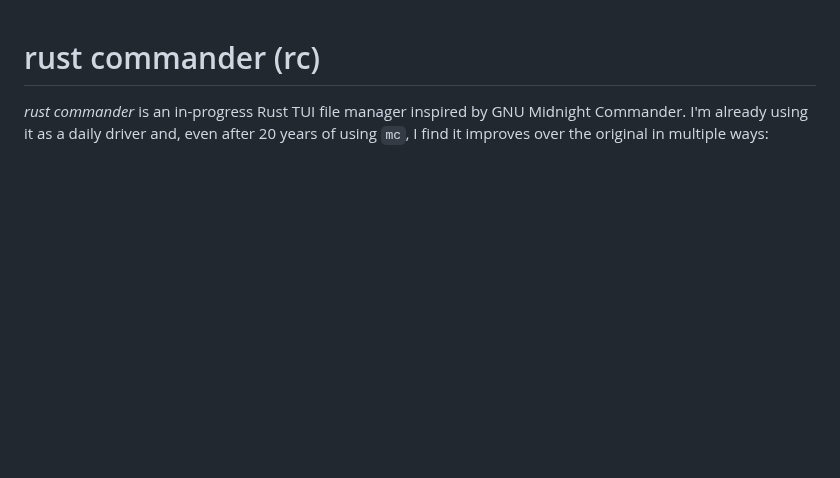
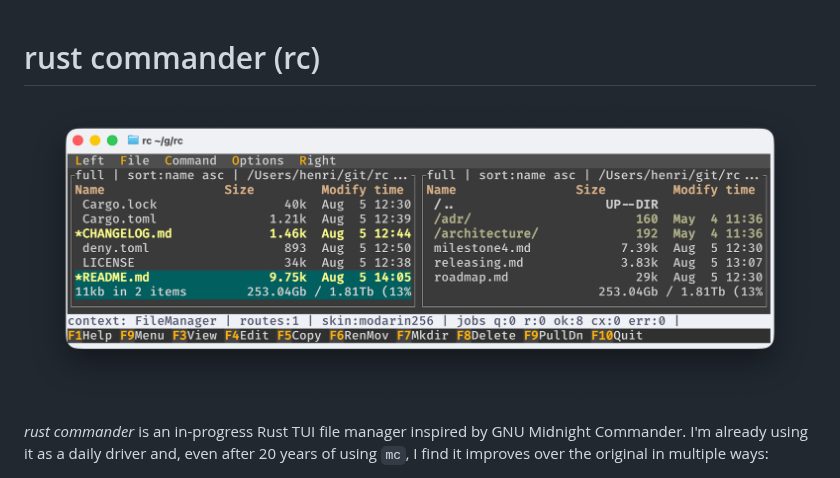
Before and after one commit to hbbio/rc, a Markdown page: README.md, the part around the change. Rendered like a GitHub page; pictures changed too: doc/rc.png (added); blank space fills up the shorter version.

Commit message:
README: add screenshot

```diff
--- a/README.md
+++ b/README.md
@@ -1,4 +1,6 @@
 # rust commander (rc)
+
+![Rust Commander dual-pane terminal interface](https://raw.githubusercontent.com/hbbio/rc/main/doc/rc.png)
 
 *rust commander* is an in-progress Rust TUI file manager inspired by GNU Midnight
 Commander. I'm already using it as a daily driver and, even after 20 years of using `mc`,
```
